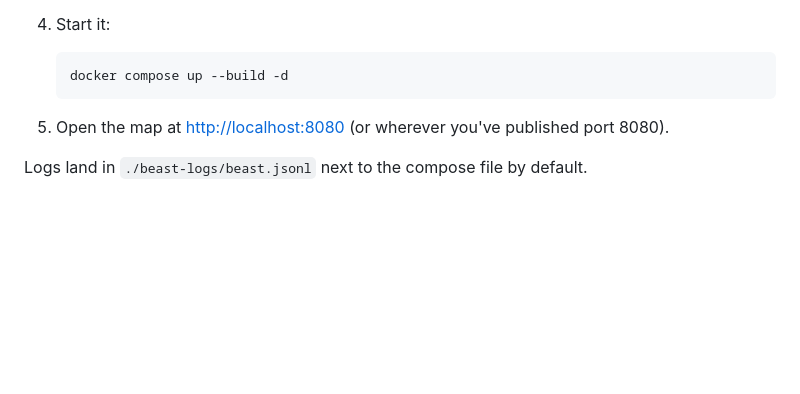
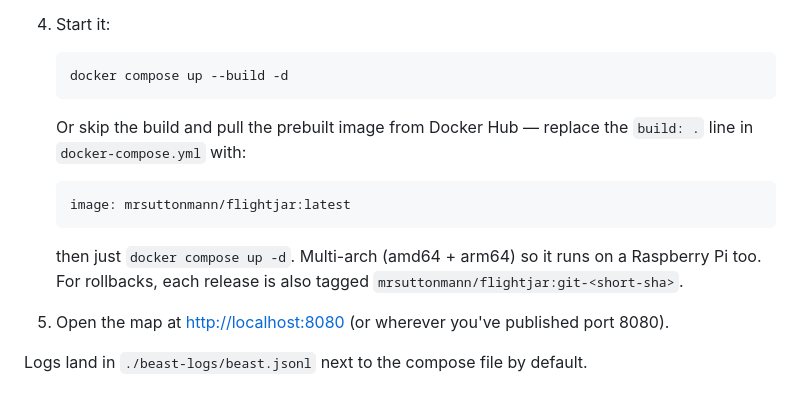
Before and after one commit to MrSuttonmann/flightjar, a Markdown page: README.md, the part around the change. Drawn GitHub-style; blank space fills up the shorter version.

Commit message:
Document the prebuilt Docker Hub image in Setup
mrsuttonmann/flightjar:latest is multi-arch (amd64 + arm64), so users
can skip the local build entirely. Each release is also tagged with
the short git SHA for trivial rollbacks.

````diff
--- a/README.md
+++ b/README.md
@@ -75,6 +75,17 @@ You'll need:
    ```bash
    docker compose up --build -d
    ```
+
+   Or skip the build and pull the prebuilt image from Docker Hub — replace
+   the `build: .` line in `docker-compose.yml` with:
+
+   ```yaml
+   image: mrsuttonmann/flightjar:latest
+   ```
+
+   then just `docker compose up -d`. Multi-arch (amd64 + arm64) so it runs
+   on a Raspberry Pi too. For rollbacks, each release is also tagged
+   `mrsuttonmann/flightjar:git-<short-sha>`.
 
 5. Open the map at [http://localhost:8080](http://localhost:8080) (or wherever
    you've published port 8080).
````
